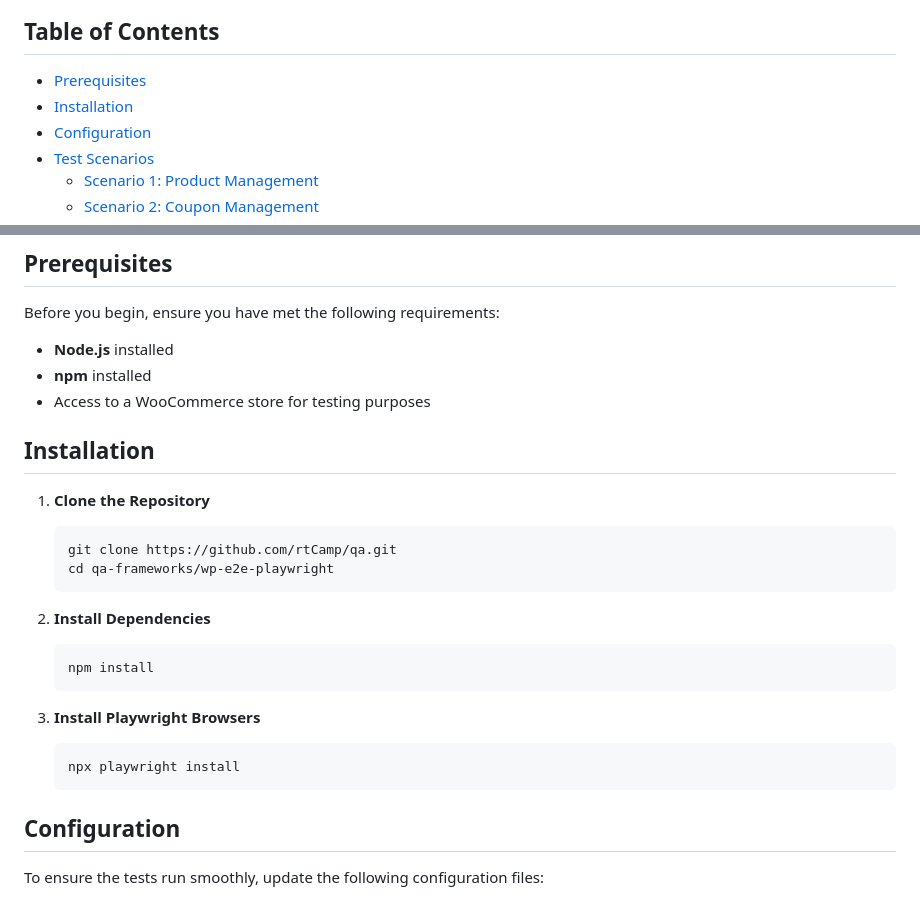
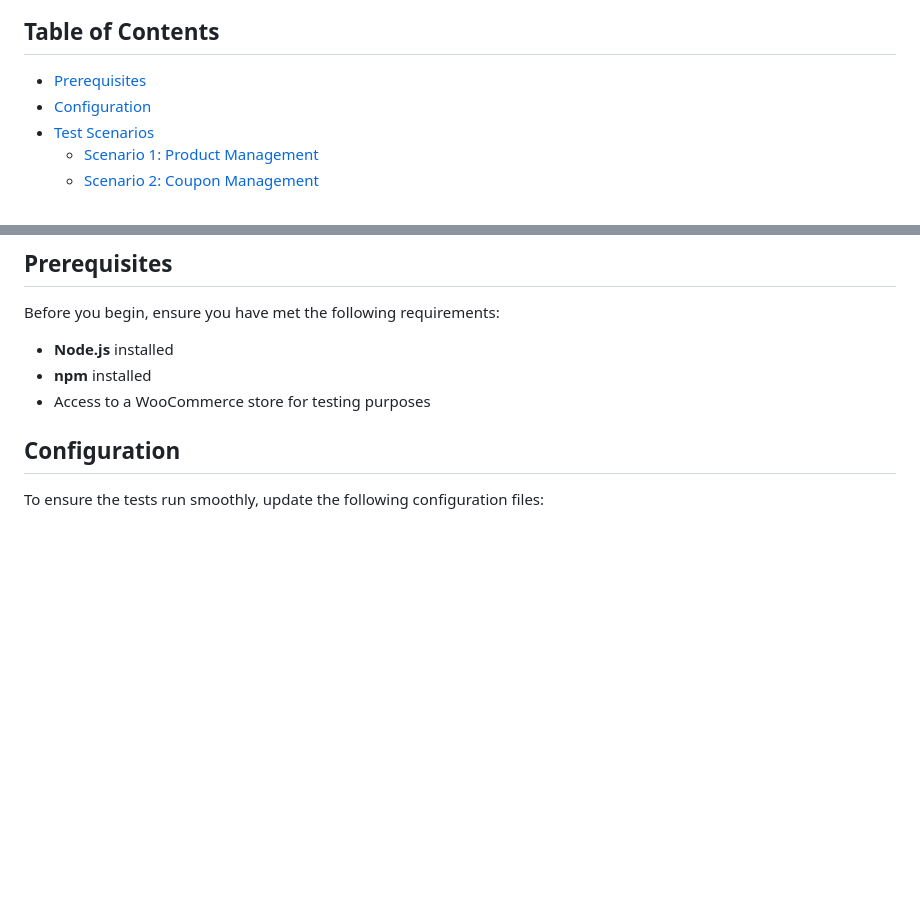
Before and after one commit to maharrshi/test-automation-using-playwright, a Markdown page: specs/wp-e2e-utils-assignment/README.md, 2 parts joined by grey strips. GitHub-like rendering; blank space fills up the shorter version.

````diff
--- a/specs/wp-e2e-utils-assignment/README.md
+++ b/specs/wp-e2e-utils-assignment/README.md
@@ -5,7 +5,6 @@ This repository contains end-to-end (E2E) tests for WooCommerce using Playwright
 ## Table of Contents
 
 - [Prerequisites](#prerequisites)
-- [Installation](#installation)
 - [Configuration](#configuration)
 - [Test Scenarios](#test-scenarios)
   - [Scenario 1: Product Management](#scenario-1-product-management)
@@ -21,27 +20,6 @@ Before you begin, ensure you have met the following requirements:
 - **Node.js** installed
 - **npm** installed
 - Access to a WooCommerce store for testing purposes
-
-## Installation
-
-1. **Clone the Repository**
-
-   ```bash
-   git clone https://github.com/rtCamp/qa.git
-   cd qa-frameworks/wp-e2e-playwright
-   ```
-
-2. **Install Dependencies**
-
-   ```bash
-   npm install
-   ```
-
-3. **Install Playwright Browsers**
-
-   ```bash
-   npx playwright install
-   ```
 
 ## Configuration
 
````
